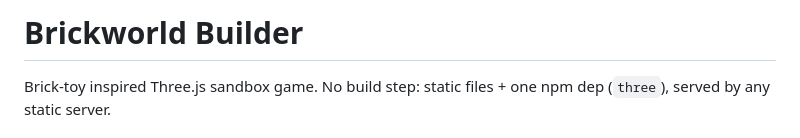
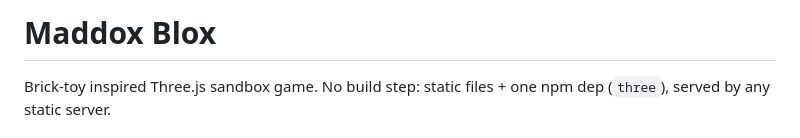
Before and after one commit to aarshe22/llm-harness-demos, a Markdown page: game/AGENTS.md, the part around the change. Drawn GitHub-style.

Commit message:
game/AGENTS: rename to Maddox Blox
Co-authored-by: openhands <openhands@all-hands.dev>

```diff
--- a/game/AGENTS.md
+++ b/game/AGENTS.md
@@ -1,4 +1,4 @@
-# Brickworld Builder
+# Maddox Blox
 
 Brick-toy inspired Three.js sandbox game. No build step: static files + one npm dep (`three`), served by any static server.
 
```
